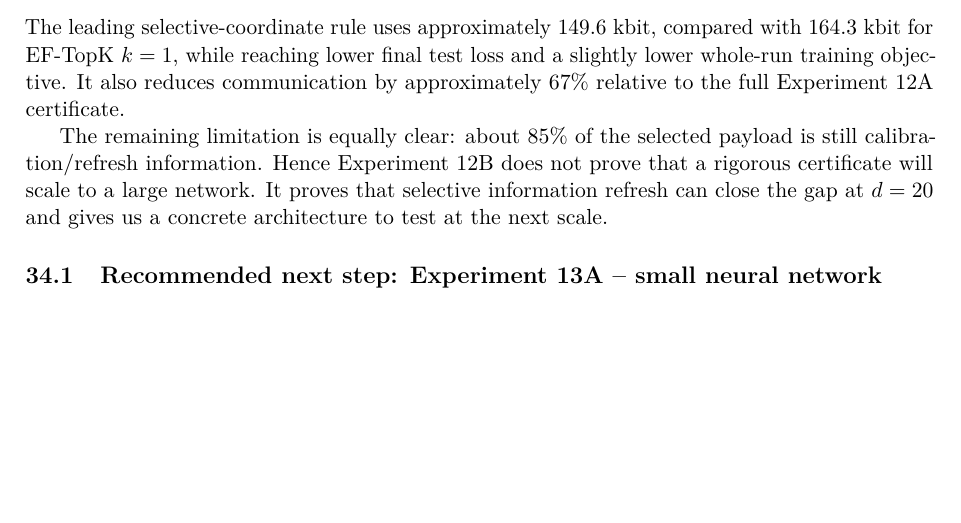
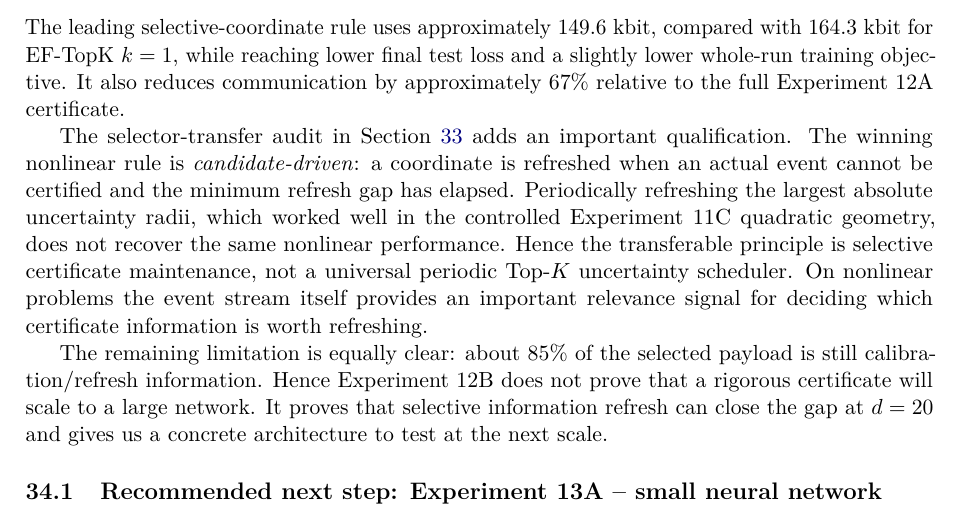
Before and after one commit to j-cap/2026_NeuromorphicFL, a LaTeX paper (report/main.tex, which reads report/sections/06c_post_12b_update.tex): part of page 104 of 107, cut so that both start at the same text, the shorter picture padded with empty space. Compiled offline with pdfLaTeX.

Commit message:
Qualify Experiment 12B roadmap after selector-transfer audit

```diff
--- a/report/sections/06c_post_12b_update.tex
+++ b/report/sections/06c_post_12b_update.tex
@@ -10,6 +10,8 @@ The selected nonlinear logistic configuration now combines all three properties
  \item total payload at the scale of a conventional sparse optimizer rather than an order of magnitude above it.
 \end{enumerate}
 The leading selective-coordinate rule uses approximately $149.6$ kbit, compared with $164.3$ kbit for EF-TopK $k=1$, while reaching lower final test loss and a slightly lower whole-run training objective. It also reduces communication by approximately $67\%$ relative to the full Experiment~12A certificate.
+
+The selector-transfer audit in \cref{sec:exp12b-audit} adds an important qualification. The winning nonlinear rule is \emph{candidate-driven}: a coordinate is refreshed when an actual event cannot be certified and the minimum refresh gap has elapsed. Periodically refreshing the largest absolute uncertainty radii, which worked well in the controlled Experiment~11C quadratic geometry, does not recover the same nonlinear performance. Hence the transferable principle is selective certificate maintenance, not a universal periodic Top-$K$ uncertainty scheduler. On nonlinear problems the event stream itself provides an important relevance signal for deciding which certificate information is worth refreshing.
 
 The remaining limitation is equally clear: about $85\%$ of the selected payload is still calibration/refresh information. Hence Experiment~12B does not prove that a rigorous certificate will scale to a large network. It proves that selective information refresh can close the gap at $d=20$ and gives us a concrete architecture to test at the next scale.
 
```
